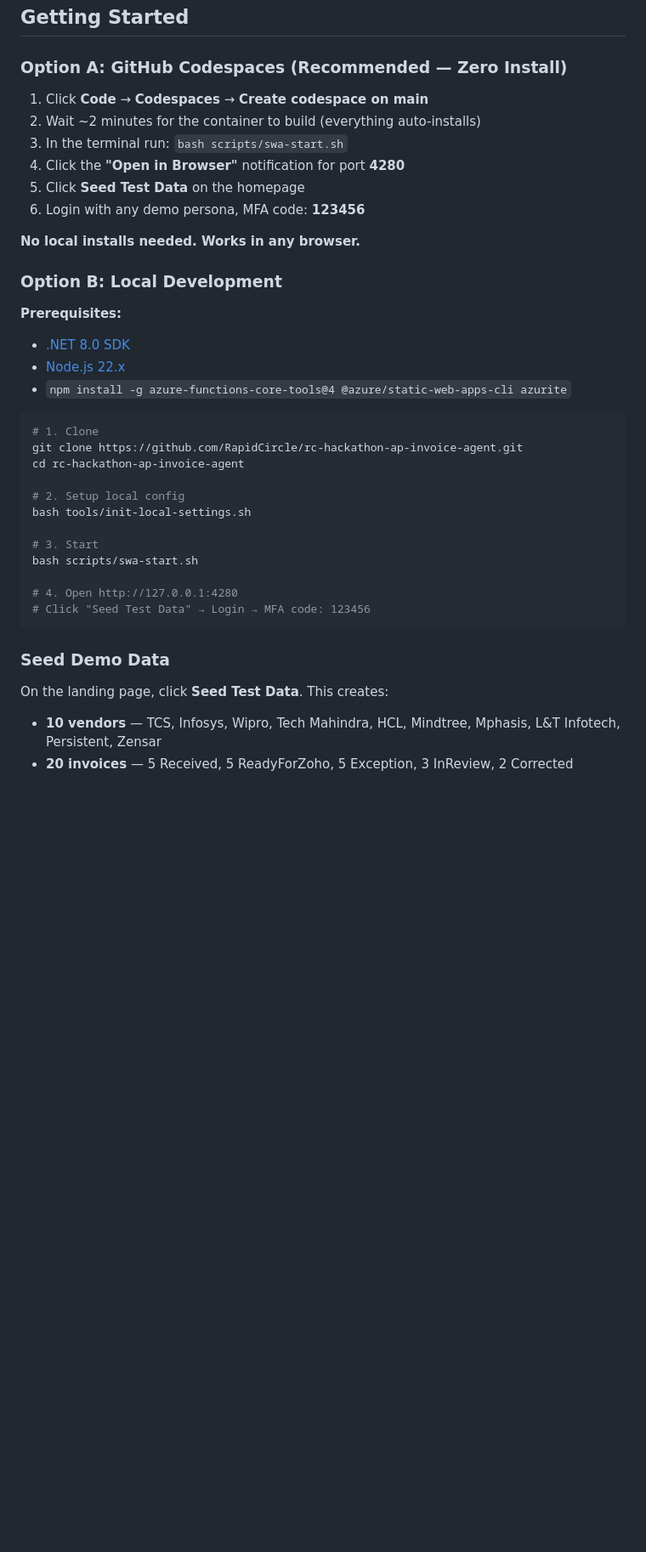
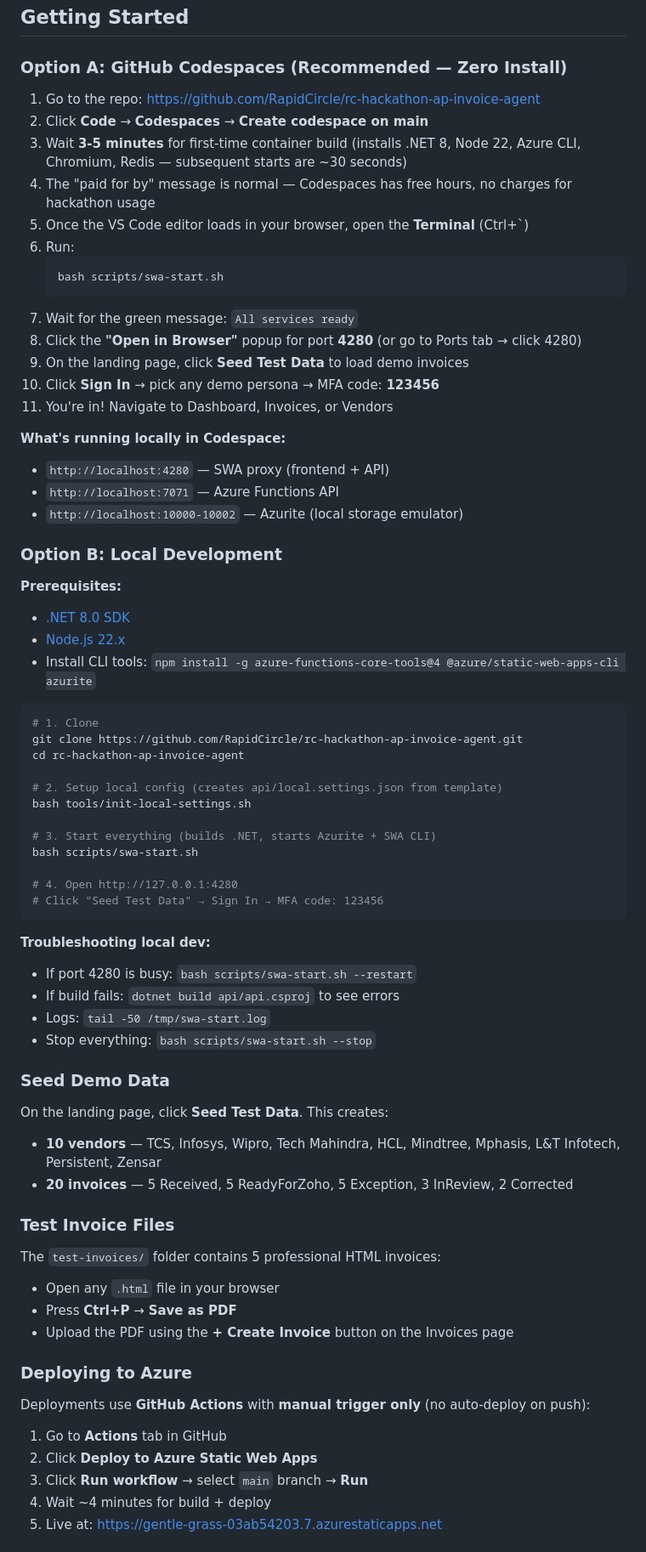
Before and after one commit to RapidCircle/rc-hackathon-ap-invoice-agent, a Markdown page: README.md, the part around one of its changes. Shown at 85% size. GitHub-like rendering; blank space fills up the shorter version.

````diff
--- a/README.md
+++ b/README.md
@@ -36,39 +65,73 @@ An intelligent Accounts Payable invoice processing agent that automates invoice
 
 ### Option A: GitHub Codespaces (Recommended — Zero Install)
 
-1. Click **Code** → **Codespaces** → **Create codespace on main**
-2. Wait ~2 minutes for the container to build (everything auto-installs)
-3. In the terminal run: `bash scripts/swa-start.sh`
-4. Click the **"Open in Browser"** notification for port **4280**
-5. Click **Seed Test Data** on the homepage
-6. Login with any demo persona, MFA code: **123456**
+1. Go to the repo: https://github.com/RapidCircle/rc-hackathon-ap-invoice-agent
+2. Click **Code** → **Codespaces** → **Create codespace on main**
+3. Wait **3-5 minutes** for first-time container build (installs .NET 8, Node 22, Azure CLI, Chromium, Redis — subsequent starts are ~30 seconds)
+4. The "paid for by" message is normal — Codespaces has free hours, no charges for hackathon usage
+5. Once the VS Code editor loads in your browser, open the **Terminal** (Ctrl+`)
+6. Run:
+   ```bash
+   bash scripts/swa-start.sh
+   ```
+7. Wait for the green message: `All services ready`
+8. Click the **"Open in Browser"** popup for port **4280** (or go to Ports tab → click 4280)
+9. On the landing page, click **Seed Test Data** to load demo invoices
+10. Click **Sign In** → pick any demo persona → MFA code: **123456**
+11. You're in! Navigate to Dashboard, Invoices, or Vendors
 
-**No local installs needed. Works in any browser.**
+**What's running locally in Codespace:**
+- `http://localhost:4280` — SWA proxy (frontend + API)
+- `http://localhost:7071` — Azure Functions API
+- `http://localhost:10000-10002` — Azurite (local storage emulator)
 
 ### Option B: Local Development
 
 **Prerequisites:**
 - [.NET 8.0 SDK](https://dotnet.microsoft.com/download/dotnet/8.0)
 - [Node.js 22.x](https://nodejs.org/)
-- `npm install -g azure-functions-core-tools@4 @azure/static-web-apps-cli azurite`
+- Install CLI tools: `npm install -g azure-functions-core-tools@4 @azure/static-web-apps-cli azurite`
 
 ```bash
 # 1. Clone
 git clone https://github.com/RapidCircle/rc-hackathon-ap-invoice-agent.git
 cd rc-hackathon-ap-invoice-agent
 
-# 2. Setup local config
+# 2. Setup local config (creates api/local.settings.json from template)
 bash tools/init-local-settings.sh
 
-# 3. Start
+# 3. Start everything (builds .NET, starts Azurite + SWA CLI)
 bash scripts/swa-start.sh
 
 # 4. Open http://127.0.0.1:4280
-# Click "Seed Test Data" → Login → MFA code: 123456
+# Click "Seed Test Data" → Sign In → MFA code: 123456
 ```
+
+**Troubleshooting local dev:**
+- If port 4280 is busy: `bash scripts/swa-start.sh --restart`
+- If build fails: `dotnet build api/api.csproj` to see errors
+- Logs: `tail -50 /tmp/swa-start.log`
+- Stop everything: `bash scripts/swa-start.sh --stop`
 
 ### Seed Demo Data
 
 On the landing page, click **Seed Test Data**. This creates:
 - **10 vendors** — TCS, Infosys, Wipro, Tech Mahindra, HCL, Mindtree, Mphasis, L&T Infotech, Persistent, Zensar
 - **20 invoices** — 5 Received, 5 ReadyForZoho, 5 Exception, 3 InReview, 2 Corrected
+
+### Test Invoice Files
+
+The `test-invoices/` folder contains 5 professional HTML invoices:
+- Open any `.html` file in your browser
+- Press **Ctrl+P** → **Save as PDF**
+- Upload the PDF using the **+ Create Invoice** button on the Invoices page
+
+### Deploying to Azure
+
+Deployments use **GitHub Actions** with **manual trigger only** (no auto-deploy on push):
+1. Go to **Actions** tab in GitHub
+2. Click **Deploy to Azure Static Web Apps**
+3. Click **Run workflow** → select `main` branch → **Run**
+4. Wait ~4 minutes for build + deploy
+5. Live at: https://gentle-grass-03ab54203.7.azurestaticapps.net
+
````
Also changed, not shown: other parts of README.md (+48 -11 lines).
